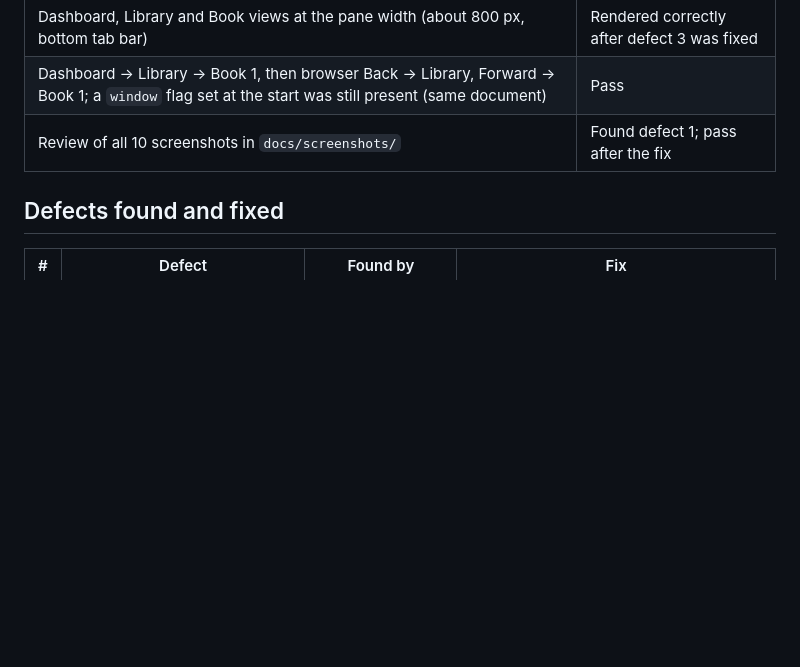
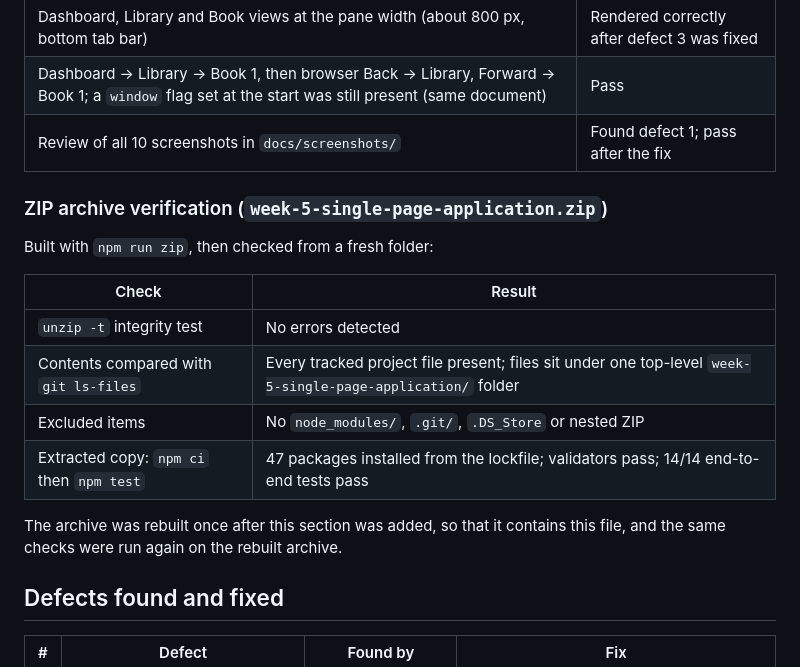
Before and after one commit to TakshakSinghania/frontend-internship-week5-single-page-application, a Markdown page: TESTING.md, the part around the change. GitHub-like rendering; blank space fills up the shorter version.

Commit message:
docs: record ZIP archive verification

```diff
--- a/TESTING.md
+++ b/TESTING.md
@@ -66,6 +66,19 @@ Final run:
 | Dashboard → Library → Book 1, then browser Back → Library, Forward → Book 1; a `window` flag set at the start was still present (same document) | Pass |
 | Review of all 10 screenshots in `docs/screenshots/` | Found defect 1; pass after the fix |
 
+### ZIP archive verification (`week-5-single-page-application.zip`)
+
+Built with `npm run zip`, then checked from a fresh folder:
+
+| Check | Result |
+|-------|--------|
+| `unzip -t` integrity test | No errors detected |
+| Contents compared with `git ls-files` | Every tracked project file present; files sit under one top-level `week-5-single-page-application/` folder |
+| Excluded items | No `node_modules/`, `.git/`, `.DS_Store` or nested ZIP |
+| Extracted copy: `npm ci` then `npm test` | 47 packages installed from the lockfile; validators pass; 14/14 end-to-end tests pass |
+
+The archive was rebuilt once after this section was added, so that it contains this file, and the same checks were run again on the rebuilt archive.
+
 ## Defects found and fixed
 
 | # | Defect | Found by | Fix |
```
